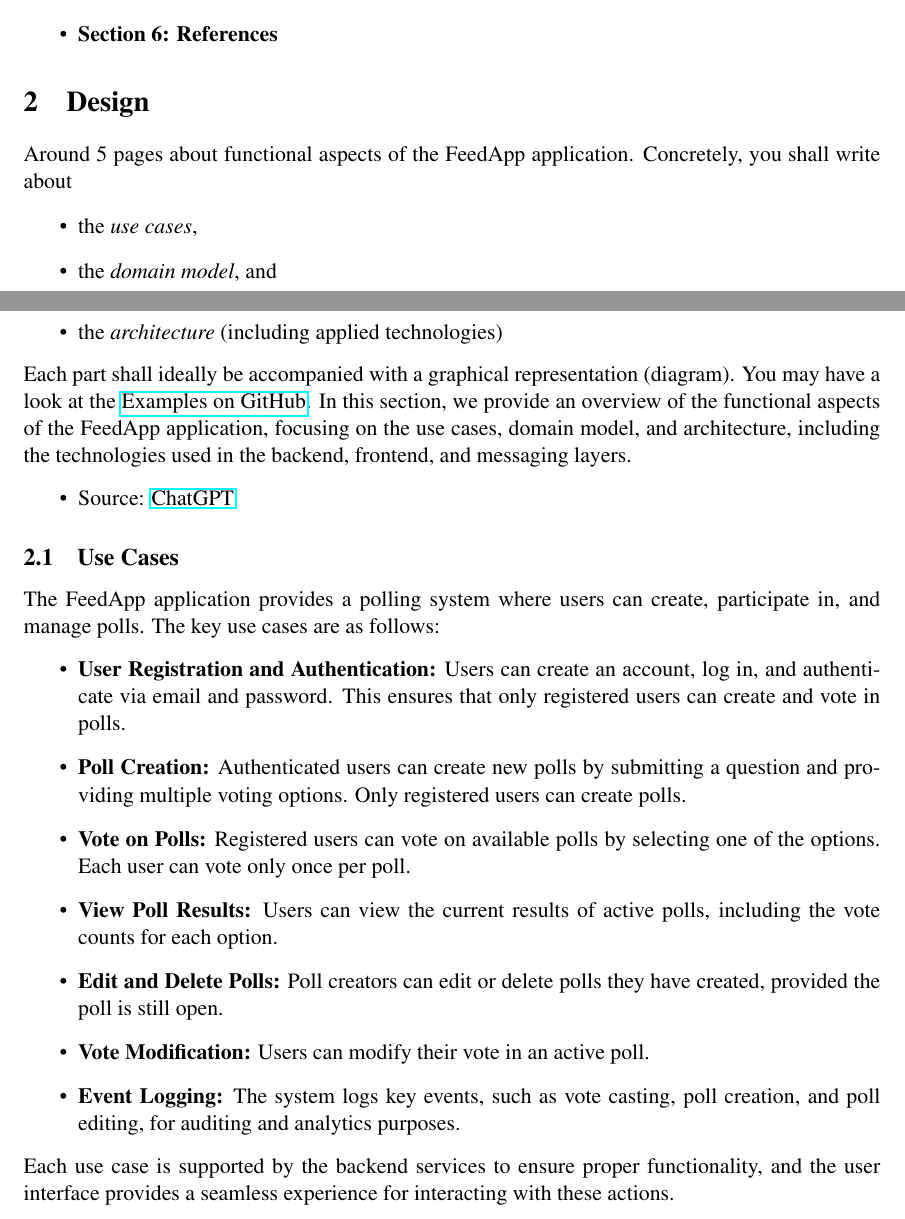
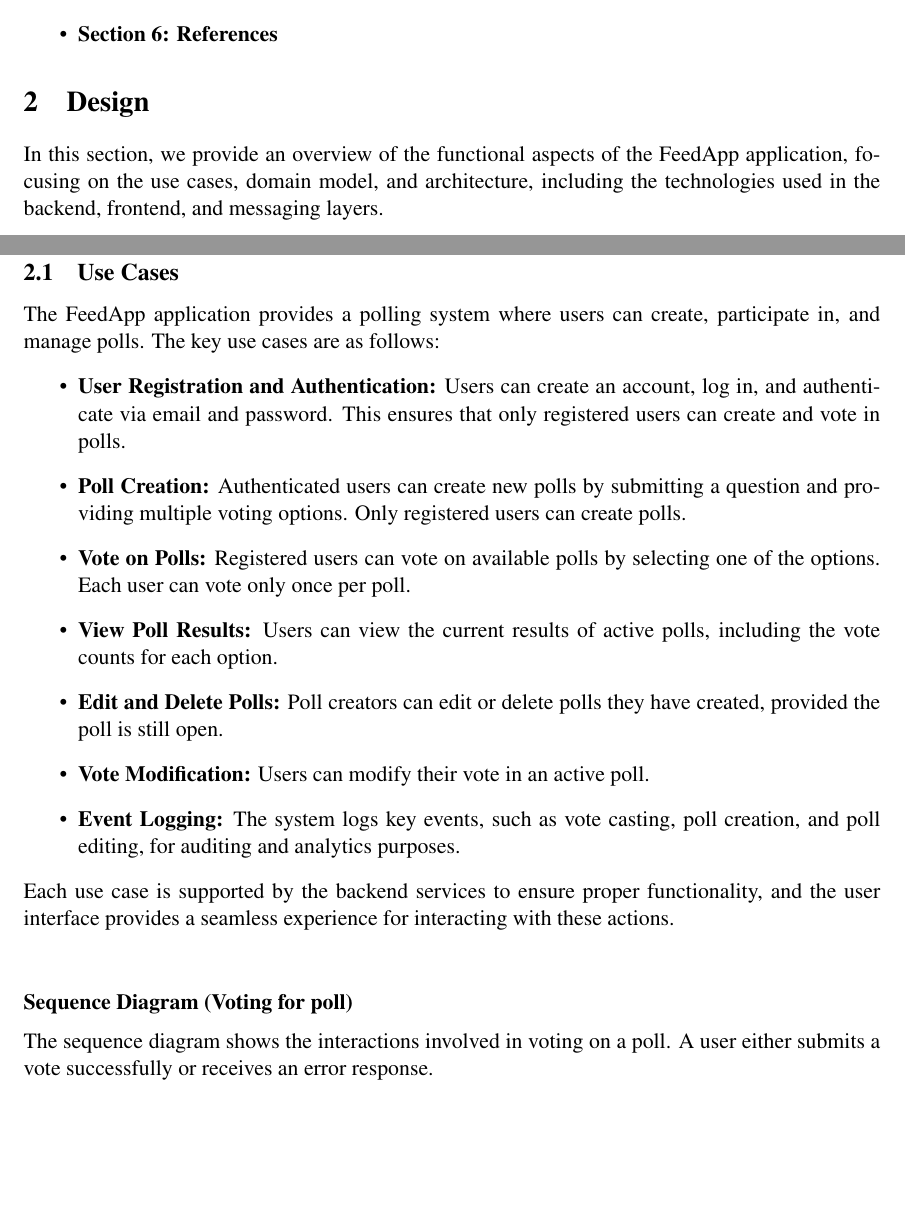
Before and after one commit to Krissibro/DAT250-Sploinkyboink, a LaTeX paper (project report/report.tex, which reads project report/sections/design.tex): two parts of pages 2 and 3 of 15 before the commit and two parts of pages 2 and 3 of 16 after it, joined at a grey line, cut so that both start at the same text, the shorter picture padded with empty space. Compiled offline with pdfLaTeX; a LaTeX package or settings file that is missing is left out.

Commit message:
More cleanup

```diff
--- a/project report/sections/design.tex
+++ b/project report/sections/design.tex
@@ -1,18 +1,9 @@
 \section{Design}
 \label{sec:design}
-Around 5 pages about functional aspects of the FeedApp application.
-Concretely, you shall write about
-\begin{itemize}
-	\item the \emph{use cases},
-	\item the \emph{domain model}, and
-	\item the \emph{architecture} (including applied technologies)
-\end{itemize}
-Each part shall ideally be accompanied with a graphical representation (diagram).
-You may have a look at the \href{https://github.com/selabhvl/dat250public/blob/master/projectdescription/README.md}{Examples on GitHub}.
+
+\noindent
 In this section, we provide an overview of the functional aspects of the FeedApp application, focusing on the use cases, domain model, and architecture, including the technologies used in the backend, frontend, and messaging layers.
-\begin{itemize}
-    \item Source: \href{https://chatgpt.com/share/672fbc4f-ecf4-8007-b147-6759b1884b9c}{ChatGPT}
-\end{itemize}
+
 \subsection{Use Cases}
 The FeedApp application provides a polling system where users can create, participate in, and manage polls. The key use cases are as follows:
 \begin{itemize}
@@ -25,3 +16,10 @@
     \item \textbf{Event Logging:} The system logs key events, such as vote casting, poll creation, and poll editing, for auditing and analytics purposes.
 \end{itemize}
 Each use case is supported by the backend services to ensure proper functionality, and the user interface provides a seamless experience for interacting with these actions.
+
+\vspace{1cm}
+
+\noindent \textbf{Sequence Diagram (Voting for poll)}
+
+\vspace{0.2cm}
+\noindent The sequence diagram shows the interactions involved in voting on a poll. A user either submits a vote successfully or receives an error response.
```
Also changed, not shown: project report/sections/design.tex (15 more changed lines).
